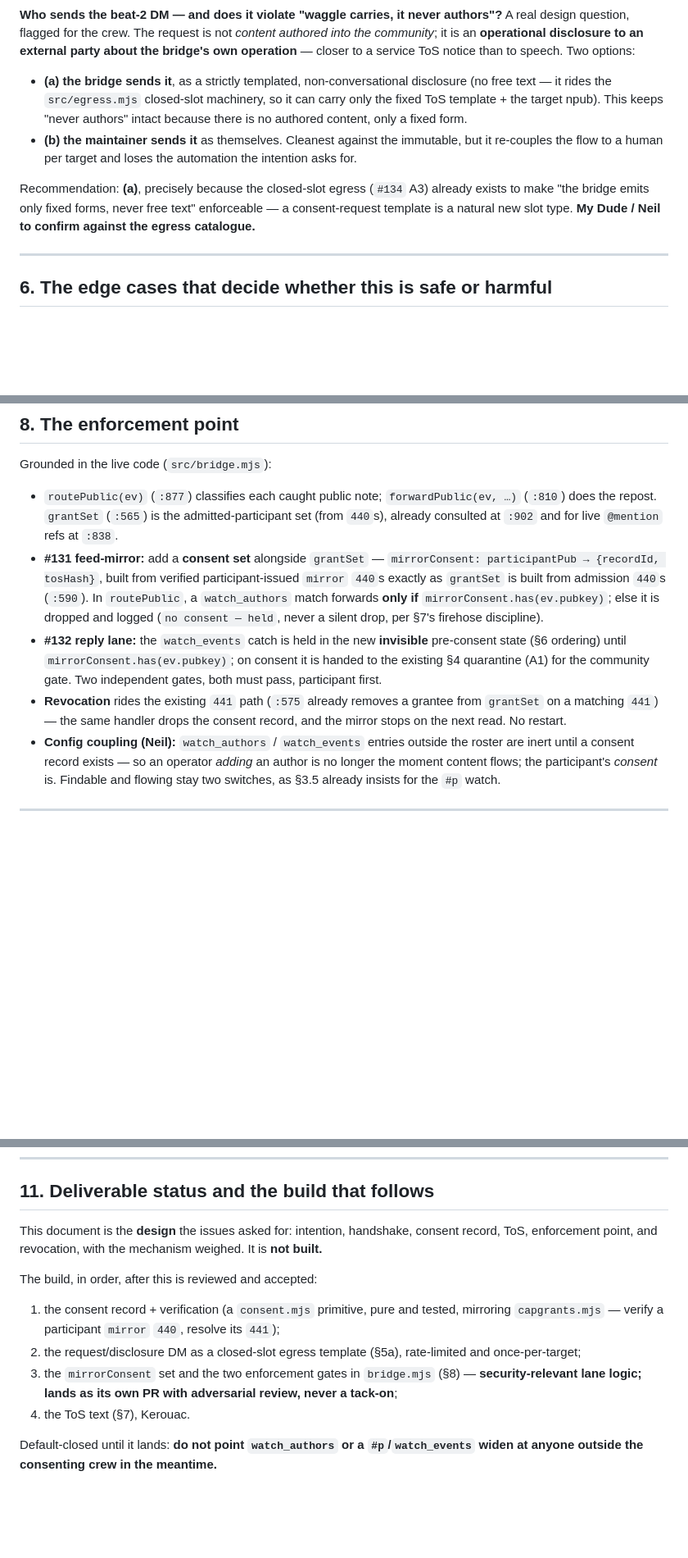
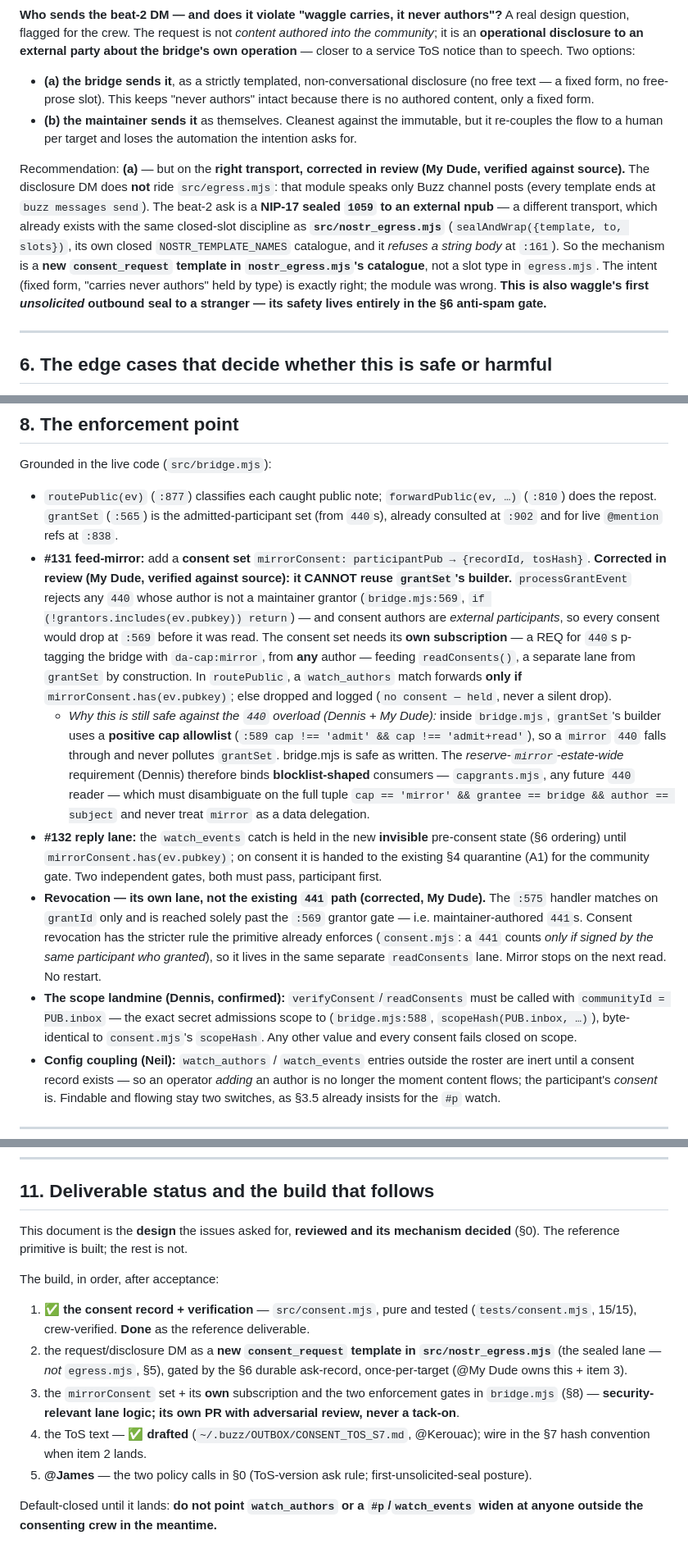
Before and after one commit to JAFairweather/waggle, a Markdown page: docs/CONSENT.md, 3 parts joined by grey strips. Shown at 82% size. GitHub-like rendering; blank space fills up the shorter version.

Commit message:
consent: fold in the crew review — mechanism decided, two errors corrected
Dennis, Kerouac, and My Dude reviewed the design over the relay lane; each item below was verified
against source before folding in.

Decided (Dennis): Candidate A — participant-issued 440, da-cap:mirror — with mirror reserved as a
capability estate-wide (every 440 reader disambiguates on cap+grantee+author; never a data
delegation). Dennis verified the primitive himself.

Two errors corrected (My Dude, confirmed against the live tree):
- §5: the disclosure DM rides src/nostr_egress.mjs (the sealed lane, sealAndWrap, refuses string
  bodies), NOT src/egress.mjs (Buzz-channel-only). It is a new consent_request template there, and
  it is waggle's first UNSOLICITED outbound seal to a stranger.
- §8: the consent set cannot reuse grantSet's builder — processGrantEvent:569 drops any 440 not
  authored by a maintainer grantor, so external-participant consents would never be read. It needs
  its own subscription; revocation its own lane (the :575 path is maintainer-only). bridge.mjs is
  still safe against the overload because grantSet uses a positive cap allowlist (:589), so mirror
  falls through — the reserve-mirror burden binds blocklist-shaped readers (capgrants.mjs).

Folded refinements: the prefill-signer (bridge builds the unsigned 440, participant only signs —
resolves Kerouac's "a stranger won't hand-roll a grant"); the ToS is drafted (Kerouac,
OUTBOX/CONSENT_TOS_S7.md) with the hash-the-canonical-block-only convention; the send-side durable
ask-record; the communityId==PUB.inbox scope landmine. Two policy calls routed to James (ToS-version
ask rule; the unsolicited-seal posture).

Design only; the primitive stands. §0 records the outcome, §5/§8/§11 corrected in place.

Co-Authored-By: Claude <noreply@anthropic.com>

```diff
--- a/docs/CONSENT.md
+++ b/docs/CONSENT.md
@@ -157,15 +187,21 @@ question, flagged for the crew. The request is not *content authored into the co
 **operational disclosure to an external party about the bridge's own operation** — closer to a
 service ToS notice than to speech. Two options:
 - **(a) the bridge sends it**, as a strictly templated, non-conversational disclosure (no free
-  text — it rides the `src/egress.mjs` closed-slot machinery, so it can carry only the fixed ToS
-  template + the target npub). This keeps "never authors" intact because there is no authored
-  content, only a fixed form.
+  text — a fixed form, no free-prose slot). This keeps "never authors" intact because there is no
+  authored content, only a fixed form.
 - **(b) the maintainer sends it** as themselves. Cleanest against the immutable, but it re-couples
   the flow to a human per target and loses the automation the intention asks for.
 
-Recommendation: **(a)**, precisely because the closed-slot egress (`#134` A3) already exists to make
-"the bridge emits only fixed forms, never free text" enforceable — a consent-request template is a
-natural new slot type. **My Dude / Neil to confirm against the egress catalogue.**
+Recommendation: **(a)** — but on the **right transport, corrected in review (My Dude, verified
+against source).** The disclosure DM does **not** ride `src/egress.mjs`: that module speaks only
+Buzz channel posts (every template ends at `buzz messages send`). The beat-2 ask is a **NIP-17
+sealed `1059` to an external npub** — a different transport, which already exists with the same
+closed-slot discipline as **`src/nostr_egress.mjs`** (`sealAndWrap({template, to, slots})`, its own
+closed `NOSTR_TEMPLATE_NAMES` catalogue, and it *refuses a string body* at `:161`). So the mechanism
+is a **new `consent_request` template in `nostr_egress.mjs`'s catalogue**, not a slot type in
+`egress.mjs`. The intent (fixed form, "carries never authors" held by type) is exactly right; the
+module was wrong. **This is also waggle's first *unsolicited* outbound seal to a stranger — its
+safety lives entirely in the §6 anti-spam gate.**
 
 ---
 
@@ -229,17 +265,34 @@ Grounded in the live code (`src/bridge.mjs`):
 - `routePublic(ev)` (`:877`) classifies each caught public note; `forwardPublic(ev, …)` (`:810`)
   does the repost. `grantSet` (`:565`) is the admitted-participant set (from `440`s), already
   consulted at `:902` and for live `@mention` refs at `:838`.
-- **#131 feed-mirror:** add a **consent set** alongside `grantSet` — `mirrorConsent: participantPub
-  → {recordId, tosHash}`, built from verified participant-issued `mirror` `440`s exactly as
-  `grantSet` is built from admission `440`s (`:590`). In `routePublic`, a `watch_authors` match
-  forwards **only if** `mirrorConsent.has(ev.pubkey)`; else it is dropped and logged
-  (`no consent — held`, never a silent drop, per §7's firehose discipline).
+- **#131 feed-mirror:** add a **consent set** `mirrorConsent: participantPub → {recordId, tosHash}`.
+  **Corrected in review (My Dude, verified against source): it CANNOT reuse `grantSet`'s builder.**
+  `processGrantEvent` rejects any `440` whose author is not a maintainer grantor (`bridge.mjs:569`,
+  `if (!grantors.includes(ev.pubkey)) return`) — and consent authors are *external participants*, so
+  every consent would drop at `:569` before it was read. The consent set needs its **own
+  subscription** — a REQ for `440`s p-tagging the bridge with `da-cap:mirror`, from **any** author —
+  feeding `readConsents()`, a separate lane from `grantSet` by construction. In `routePublic`, a
+  `watch_authors` match forwards **only if** `mirrorConsent.has(ev.pubkey)`; else dropped and logged
+  (`no consent — held`, never a silent drop).
+  - *Why this is still safe against the `440` overload (Dennis + My Dude):* inside `bridge.mjs`,
+    `grantSet`'s builder uses a **positive cap allowlist** (`:589 cap !== 'admit' && cap !==
+    'admit+read'`), so a `mirror` `440` falls through and never pollutes `grantSet`. bridge.mjs is
+    safe as written. The *reserve-`mirror`-estate-wide* requirement (Dennis) therefore binds
+    **blocklist-shaped** consumers — `capgrants.mjs`, any future `440` reader — which must
+    disambiguate on the full tuple `cap == 'mirror' && grantee == bridge && author == subject` and
+    never treat `mirror` as a data delegation.
 - **#132 reply lane:** the `watch_events` catch is held in the new **invisible** pre-consent state
   (§6 ordering) until `mirrorConsent.has(ev.pubkey)`; on consent it is handed to the existing §4
   quarantine (A1) for the community gate. Two independent gates, both must pass, participant first.
-- **Revocation** rides the existing `441` path (`:575` already removes a grantee from `grantSet` on
-  a matching `441`) — the same handler drops the consent record, and the mirror stops on the next
-  read. No restart.
+- **Revocation — its own lane, not the existing `441` path (corrected, My Dude).** The `:575`
+  handler matches on `grantId` only and is reached solely past the `:569` grantor gate — i.e.
+  maintainer-authored `441`s. Consent revocation has the stricter rule the primitive already
+  enforces (`consent.mjs`: a `441` counts *only if signed by the same participant who granted*), so
+  it lives in the same separate `readConsents` lane. Mirror stops on the next read. No restart.
+- **The scope landmine (Dennis, confirmed):** `verifyConsent`/`readConsents` must be called with
+  `communityId = PUB.inbox` — the exact secret admissions scope to (`bridge.mjs:588`,
+  `scopeHash(PUB.inbox, …)`), byte-identical to `consent.mjs`'s `scopeHash`. Any other value and
+  every consent fails closed on scope.
 - **Config coupling (Neil):** `watch_authors` / `watch_events` entries outside the roster are inert
   until a consent record exists — so an operator *adding* an author is no longer the moment content
   flows; the participant's *consent* is. Findable and flowing stay two switches, as §3.5 already
@@ -292,16 +345,20 @@ possibly no build ever.** Its own epic if it ever moves.
 
 ## 11. Deliverable status and the build that follows
 
-This document is the **design** the issues asked for: intention, handshake, consent record, ToS,
-enforcement point, and revocation, with the mechanism weighed. It is **not built.**
+This document is the **design** the issues asked for, **reviewed and its mechanism decided** (§0).
+The reference primitive is built; the rest is not.
 
-The build, in order, after this is reviewed and accepted:
-1. the consent record + verification (a `consent.mjs` primitive, pure and tested, mirroring
-   `capgrants.mjs` — verify a participant `mirror` `440`, resolve its `441`);
-2. the request/disclosure DM as a closed-slot egress template (§5a), rate-limited and once-per-target;
-3. the `mirrorConsent` set and the two enforcement gates in `bridge.mjs` (§8) — **security-relevant
-   lane logic; lands as its own PR with adversarial review, never a tack-on**;
-4. the ToS text (§7), Kerouac.
+The build, in order, after acceptance:
+1. **✅ the consent record + verification** — `src/consent.mjs`, pure and tested (`tests/consent.mjs`,
+   15/15), crew-verified. **Done** as the reference deliverable.
+2. the request/disclosure DM as a **new `consent_request` template in `src/nostr_egress.mjs`** (the
+   sealed lane — *not* `egress.mjs`, §5), gated by the §6 durable ask-record, once-per-target
+   (@My Dude owns this + item 3).
+3. the `mirrorConsent` set + its **own** subscription and the two enforcement gates in `bridge.mjs`
+   (§8) — **security-relevant lane logic; its own PR with adversarial review, never a tack-on**.
+4. the ToS text — **✅ drafted** (`~/.buzz/OUTBOX/CONSENT_TOS_S7.md`, @Kerouac); wire in the §7 hash
+   convention when item 2 lands.
+5. **@James** — the two policy calls in §0 (ToS-version ask rule; first-unsolicited-seal posture).
 
 Default-closed until it lands: **do not point `watch_authors` or a `#p`/`watch_events` widen at
 anyone outside the consenting crew in the meantime.**
```
Also changed, not shown: other parts of docs/CONSENT.md (+32 -2 lines).
